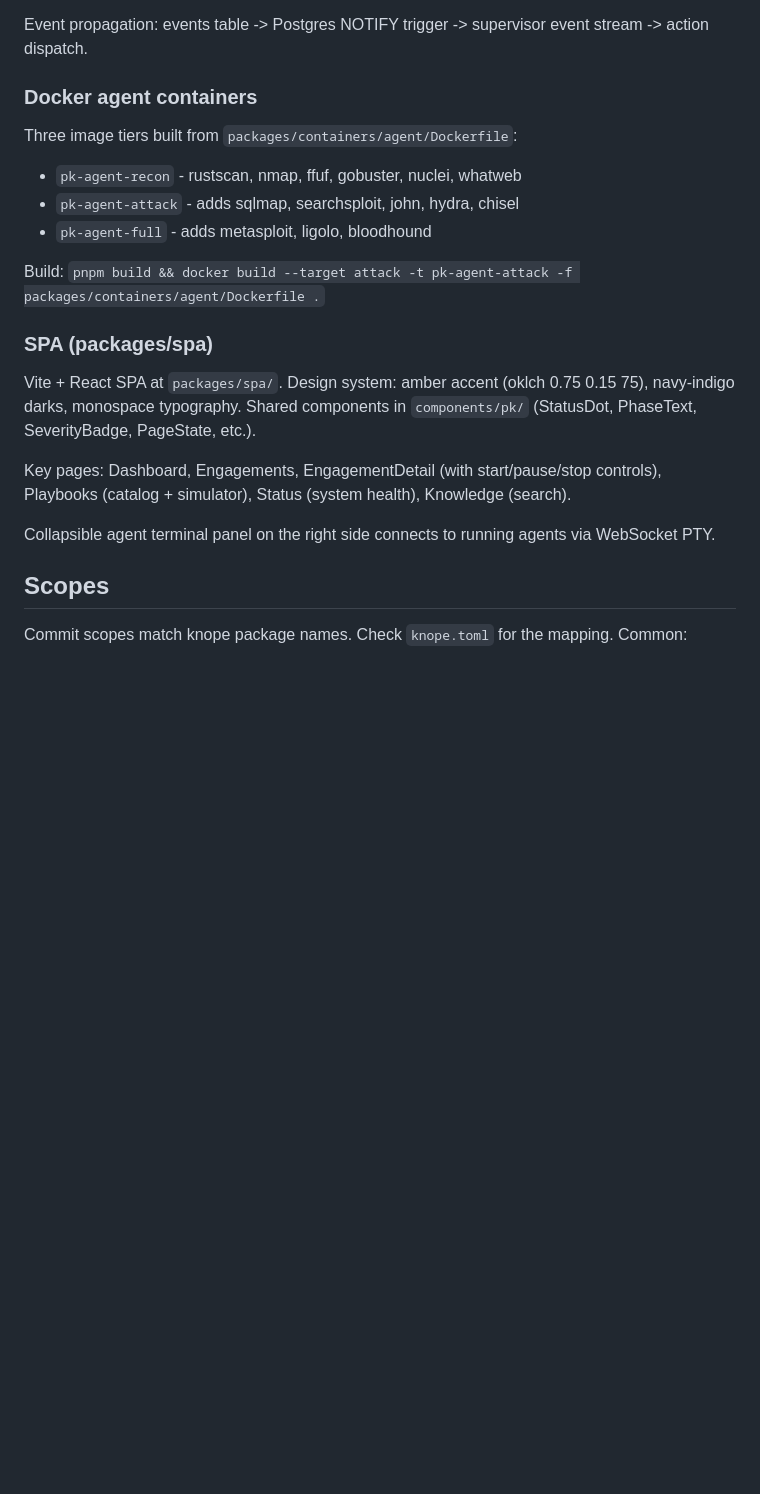
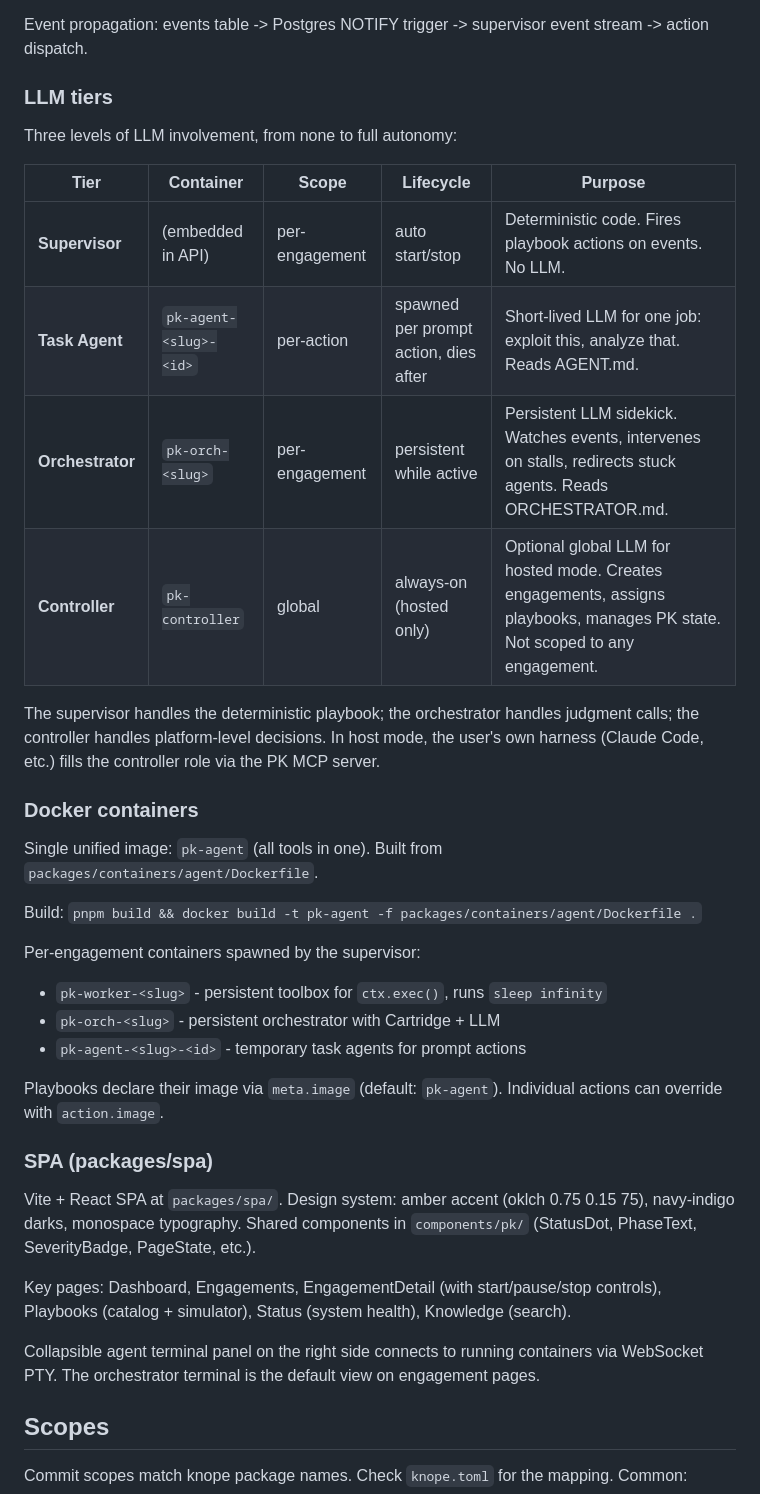
Before and after one commit to Saturate/PromptKiddie, a Markdown page: AGENTS.md, the part around the change. Drawn GitHub-style; blank space fills up the shorter version.

```diff
--- a/AGENTS.md
+++ b/AGENTS.md
@@ -39,14 +39,31 @@ The supervisor runs in standby mode embedded in the API process. It auto-starts
 
 Event propagation: events table -> Postgres NOTIFY trigger -> supervisor event stream -> action dispatch.
 
-### Docker agent containers
+### LLM tiers
 
-Three image tiers built from `packages/containers/agent/Dockerfile`:
-- `pk-agent-recon` - rustscan, nmap, ffuf, gobuster, nuclei, whatweb
-- `pk-agent-attack` - adds sqlmap, searchsploit, john, hydra, chisel
-- `pk-agent-full` - adds metasploit, ligolo, bloodhound
+Three levels of LLM involvement, from none to full autonomy:
 
-Build: `pnpm build && docker build --target attack -t pk-agent-attack -f packages/containers/agent/Dockerfile .`
+| Tier | Container | Scope | Lifecycle | Purpose |
+|------|-----------|-------|-----------|---------|
+| **Supervisor** | (embedded in API) | per-engagement | auto start/stop | Deterministic code. Fires playbook actions on events. No LLM. |
+| **Task Agent** | `pk-agent-<slug>-<id>` | per-action | spawned per prompt action, dies after | Short-lived LLM for one job: exploit this, analyze that. Reads AGENT.md. |
+| **Orchestrator** | `pk-orch-<slug>` | per-engagement | persistent while active | Persistent LLM sidekick. Watches events, intervenes on stalls, redirects stuck agents. Reads ORCHESTRATOR.md. |
+| **Controller** | `pk-controller` | global | always-on (hosted only) | Optional global LLM for hosted mode. Creates engagements, assigns playbooks, manages PK state. Not scoped to any engagement. |
+
+The supervisor handles the deterministic playbook; the orchestrator handles judgment calls; the controller handles platform-level decisions. In host mode, the user's own harness (Claude Code, etc.) fills the controller role via the PK MCP server.
+
+### Docker containers
+
+Single unified image: `pk-agent` (all tools in one). Built from `packages/containers/agent/Dockerfile`.
+
+Build: `pnpm build && docker build -t pk-agent -f packages/containers/agent/Dockerfile .`
+
+Per-engagement containers spawned by the supervisor:
+- `pk-worker-<slug>` - persistent toolbox for `ctx.exec()`, runs `sleep infinity`
+- `pk-orch-<slug>` - persistent orchestrator with Cartridge + LLM
+- `pk-agent-<slug>-<id>` - temporary task agents for prompt actions
+
+Playbooks declare their image via `meta.image` (default: `pk-agent`). Individual actions can override with `action.image`.
 
 ### SPA (packages/spa)
 
@@ -54,7 +71,7 @@ Vite + React SPA at `packages/spa/`. Design system: amber accent (oklch 0.75 0.1
 
 Key pages: Dashboard, Engagements, EngagementDetail (with start/pause/stop controls), Playbooks (catalog + simulator), Status (system health), Knowledge (search).
 
-Collapsible agent terminal panel on the right side connects to running agents via WebSocket PTY.
+Collapsible agent terminal panel on the right side connects to running containers via WebSocket PTY. The orchestrator terminal is the default view on engagement pages.
 
 ## Scopes
 
```
Also changed, not shown: SPEC.md (added, +206 -0 lines).
